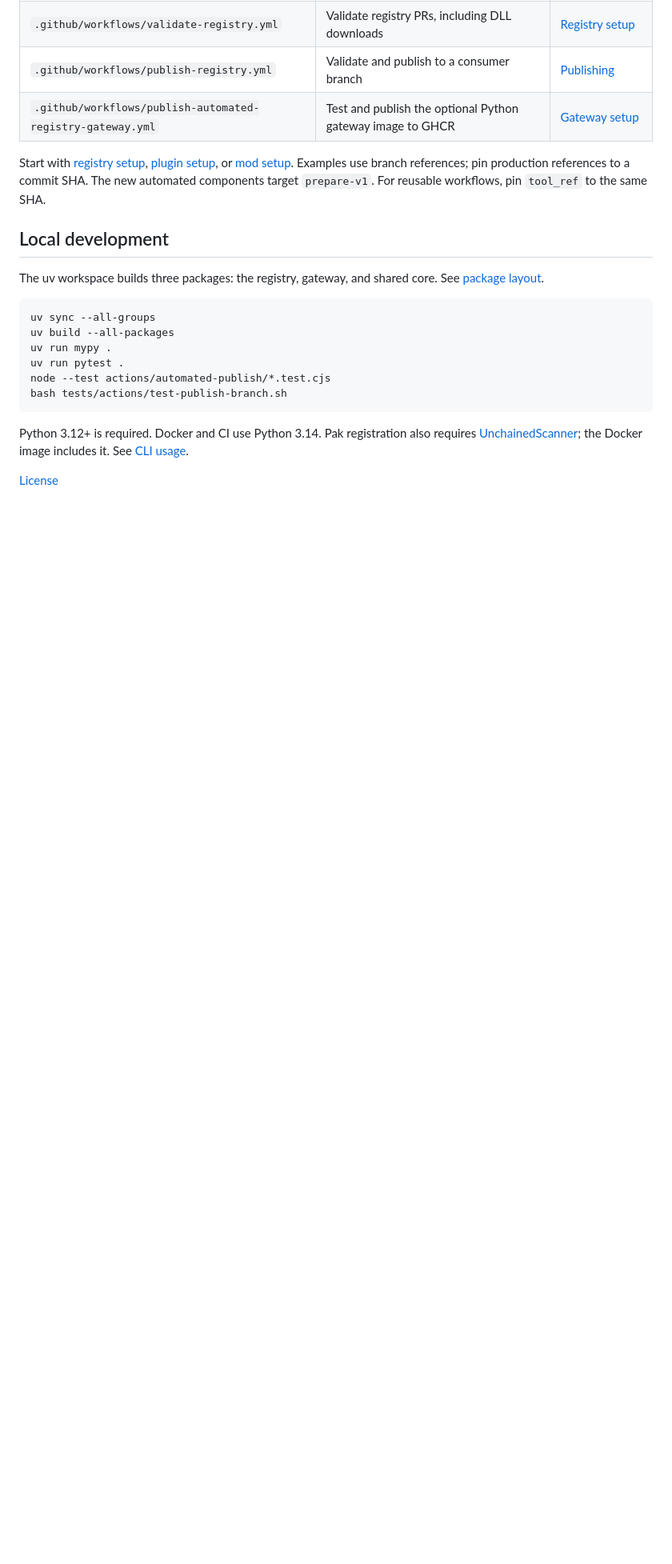
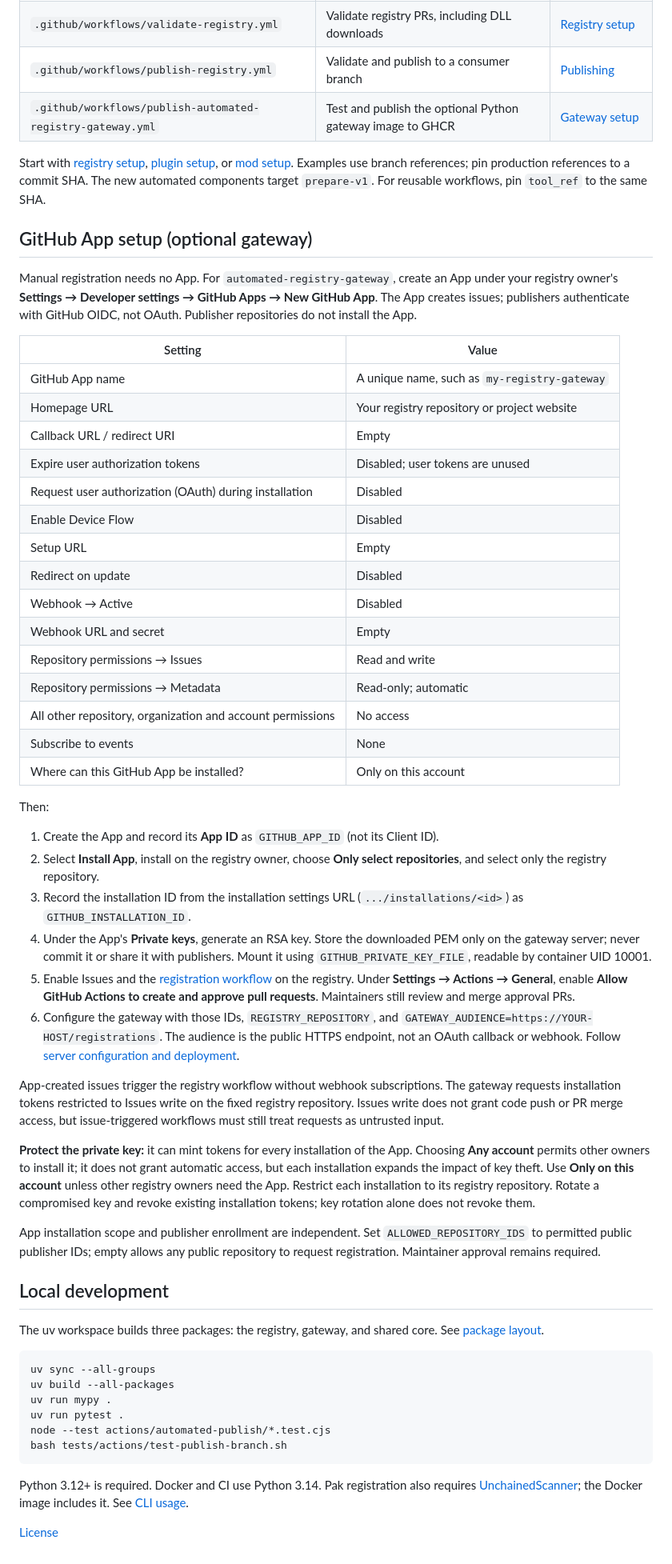
Before and after one commit to Chiv2-Community/zero-infra-mod-registry, a Markdown page: README.md, the part around the change. Shown at 80% size. Rendered like a GitHub page; blank space fills up the shorter version.

Commit message:
Document complete GitHub App setup

```diff
--- a/README.md
+++ b/README.md
@@ -67,6 +67,66 @@ or [mod setup](docs/mod/README.md). Examples use branch references; pin producti
 references to a commit SHA. The new automated components target `prepare-v1`.
 For reusable workflows, pin `tool_ref` to the same SHA.
 
+## GitHub App setup (optional gateway)
+
+Manual registration needs no App. For `automated-registry-gateway`, create an App
+under your registry owner's **Settings → Developer settings → GitHub Apps → New
+GitHub App**. The App creates issues; publishers authenticate with GitHub OIDC,
+not OAuth. Publisher repositories do not install the App.
+
+| Setting | Value |
+|---|---|
+| GitHub App name | A unique name, such as `my-registry-gateway` |
+| Homepage URL | Your registry repository or project website |
+| Callback URL / redirect URI | Empty |
+| Expire user authorization tokens | Disabled; user tokens are unused |
+| Request user authorization (OAuth) during installation | Disabled |
+| Enable Device Flow | Disabled |
+| Setup URL | Empty |
+| Redirect on update | Disabled |
+| Webhook → Active | Disabled |
+| Webhook URL and secret | Empty |
+| Repository permissions → Issues | Read and write |
+| Repository permissions → Metadata | Read-only; automatic |
+| All other repository, organization and account permissions | No access |
+| Subscribe to events | None |
+| Where can this GitHub App be installed? | Only on this account |
+
+Then:
+
+1. Create the App and record its **App ID** as `GITHUB_APP_ID` (not its Client ID).
+2. Select **Install App**, install on the registry owner, choose **Only select
+   repositories**, and select only the registry repository.
+3. Record the installation ID from the installation settings URL
+   (`.../installations/<id>`) as `GITHUB_INSTALLATION_ID`.
+4. Under the App's **Private keys**, generate an RSA key. Store the downloaded PEM
+   only on the gateway server; never commit it or share it with publishers. Mount
+   it using `GITHUB_PRIVATE_KEY_FILE`, readable by container UID 10001.
+5. Enable Issues and the [registration workflow](docs/registry/README.md#process-issues)
+   on the registry. Under **Settings → Actions → General**, enable
+   **Allow GitHub Actions to create and approve pull requests**. Maintainers still
+   review and merge approval PRs.
+6. Configure the gateway with those IDs, `REGISTRY_REPOSITORY`, and
+   `GATEWAY_AUDIENCE=https://YOUR-HOST/registrations`. The audience is the public
+   HTTPS endpoint, not an OAuth callback or webhook. Follow
+   [server configuration and deployment](docs/registry/automated-registry-gateway.md#server-configuration).
+
+App-created issues trigger the registry workflow without webhook subscriptions.
+The gateway requests installation tokens restricted to Issues write on the fixed
+registry repository. Issues write does not grant code push or PR merge access,
+but issue-triggered workflows must still treat requests as untrusted input.
+
+**Protect the private key:** it can mint tokens for every installation of the
+App. Choosing **Any account** permits other owners to install it; it does not
+grant automatic access, but each installation expands the impact of key theft.
+Use **Only on this account** unless other registry owners need the App. Restrict
+each installation to its registry repository. Rotate a compromised key and
+revoke existing installation tokens; key rotation alone does not revoke them.
+
+App installation scope and publisher enrollment are independent. Set
+`ALLOWED_REPOSITORY_IDS` to permitted public publisher IDs; empty allows any
+public repository to request registration. Maintainer approval remains required.
+
 ## Local development
 
 The uv workspace builds three packages: the registry, gateway, and shared core.
```
Also changed, not shown: docs/registry/automated-registry-gateway.md (+3 -12 lines).
